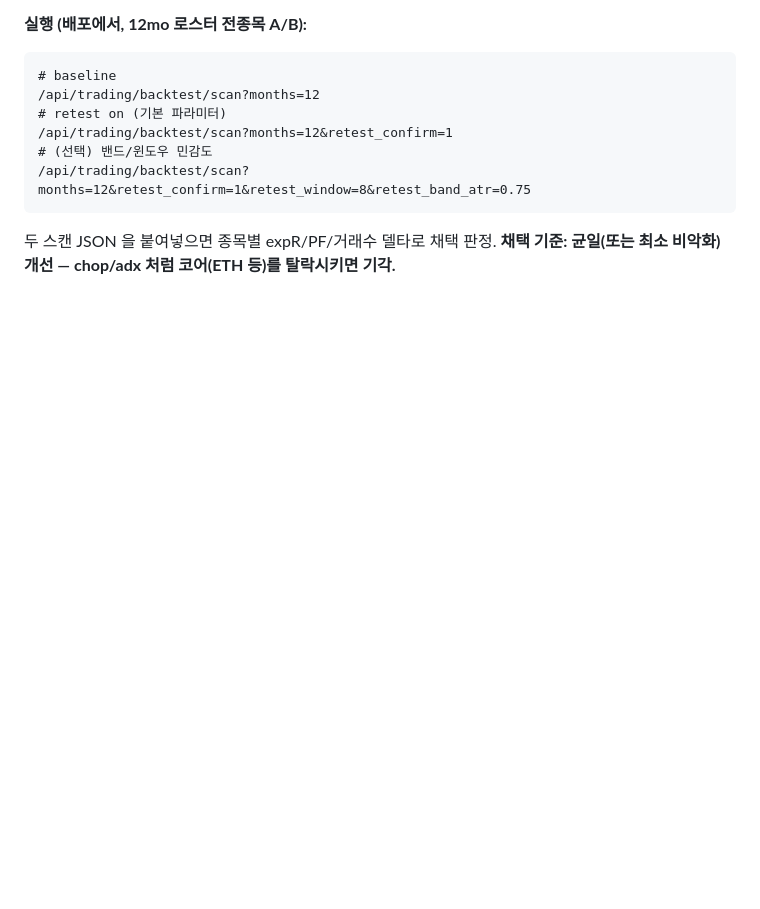
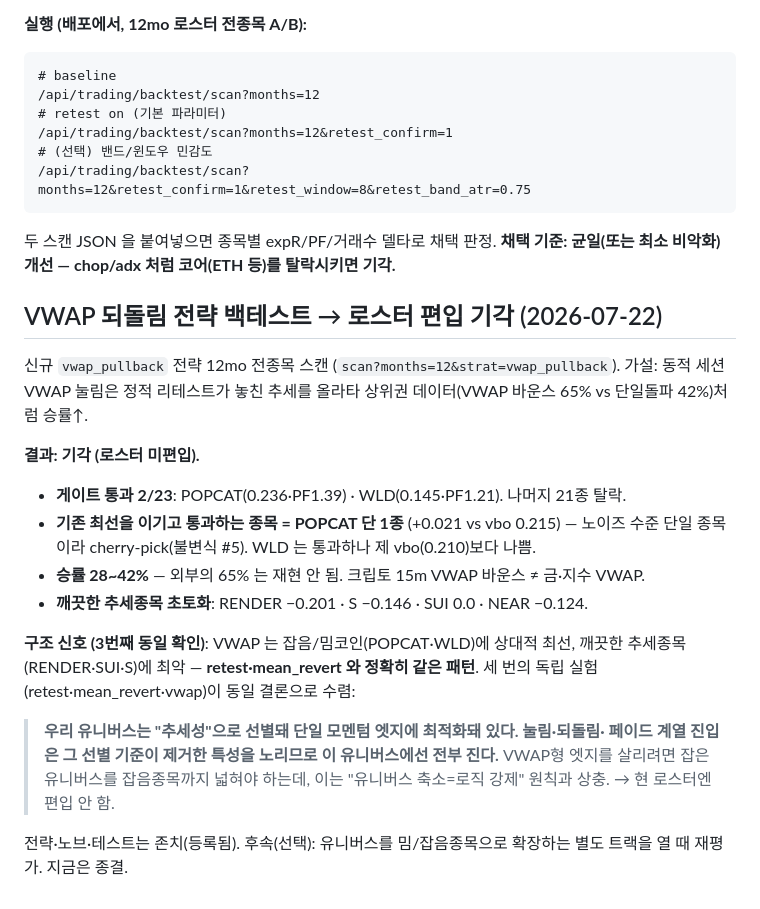
Before and after one commit to silverlh614-lang/Propmaster-pro, a Markdown page: docs/phase2_results.md, the part around the change. GitHub-like rendering; folded sections open; blank space fills up the shorter version.

Commit message:
docs: VWAP 되돌림 로스터 편입 기각 — 12mo 스캔 결과 (#36)
vwap_pullback 전종목 12mo: 게이트 통과 2/23(POPCAT·WLD), 기존 최선을 이기고
통과하는 종목은 POPCAT 1종(+0.021 vs vbo, 노이즈)뿐. 승률 28~42%로 외부 65% 미재현.
깨끗한 추세종목 초토화(RENDER −0.201·SUI 0.0). retest·mean_revert와 동일 패턴 —
유니버스가 추세성으로 선별돼 눌림/되돌림 진입이 구조적으로 짐(3번째 확인). 전략은
존치(등록), 로스터 미편입.


Claude-Session: https://claude.ai/code/session_01RP8TnKgnTRURamj9HNbcgp

Co-authored-by: Claude <noreply@anthropic.com>

```diff
--- a/docs/phase2_results.md
+++ b/docs/phase2_results.md
@@ -400,3 +400,28 @@ prop_breakout 만 비교.
 균일(또는 최소 비악화) 개선 — chop/adx 처럼 코어(ETH 등)를 탈락시키면 기각.**
 
 </details>
+
+## VWAP 되돌림 전략 백테스트 → 로스터 편입 기각 (2026-07-22)
+
+신규 `vwap_pullback` 전략 12mo 전종목 스캔 (`scan?months=12&strat=vwap_pullback`).
+가설: 동적 세션 VWAP 눌림은 정적 리테스트가 놓친 추세를 올라타 상위권 데이터(VWAP
+바운스 65% vs 단일돌파 42%)처럼 승률↑.
+
+**결과: 기각 (로스터 미편입).**
+- **게이트 통과 2/23**: POPCAT(0.236·PF1.39) · WLD(0.145·PF1.21). 나머지 21종 탈락.
+- **기존 최선을 이기고 통과하는 종목 = POPCAT 단 1종** (+0.021 vs vbo 0.215) — 노이즈
+  수준 단일 종목이라 cherry-pick(불변식 #5). WLD 는 통과하나 제 vbo(0.210)보다 나쁨.
+- **승률 28~42%** — 외부의 65% 는 재현 안 됨. 크립토 15m VWAP 바운스 ≠ 금·지수 VWAP.
+- **깨끗한 추세종목 초토화**: RENDER −0.201 · S −0.146 · SUI 0.0 · NEAR −0.124.
+
+**구조 신호 (3번째 동일 확인)**: VWAP 는 잡음/밈코인(POPCAT·WLD)에 상대적 최선,
+깨끗한 추세종목(RENDER·SUI·S)에 최악 — **retest·mean_revert 와 정확히 같은 패턴**.
+세 번의 독립 실험(retest·mean_revert·vwap)이 동일 결론으로 수렴:
+
+> **우리 유니버스는 "추세성"으로 선별돼 단일 모멘텀 엣지에 최적화돼 있다. 눌림·되돌림·
+> 페이드 계열 진입은 그 선별 기준이 제거한 특성을 노리므로 이 유니버스에선 전부 진다.**
+> VWAP형 엣지를 살리려면 잡은 유니버스를 잡음종목까지 넓혀야 하는데, 이는 "유니버스
+> 축소=로직 강제" 원칙과 상충. → 현 로스터엔 편입 안 함.
+
+전략·노브·테스트는 존치(등록됨). 후속(선택): 유니버스를 밈/잡음종목으로 확장하는 별도
+트랙을 열 때 재평가. 지금은 종결.
```
